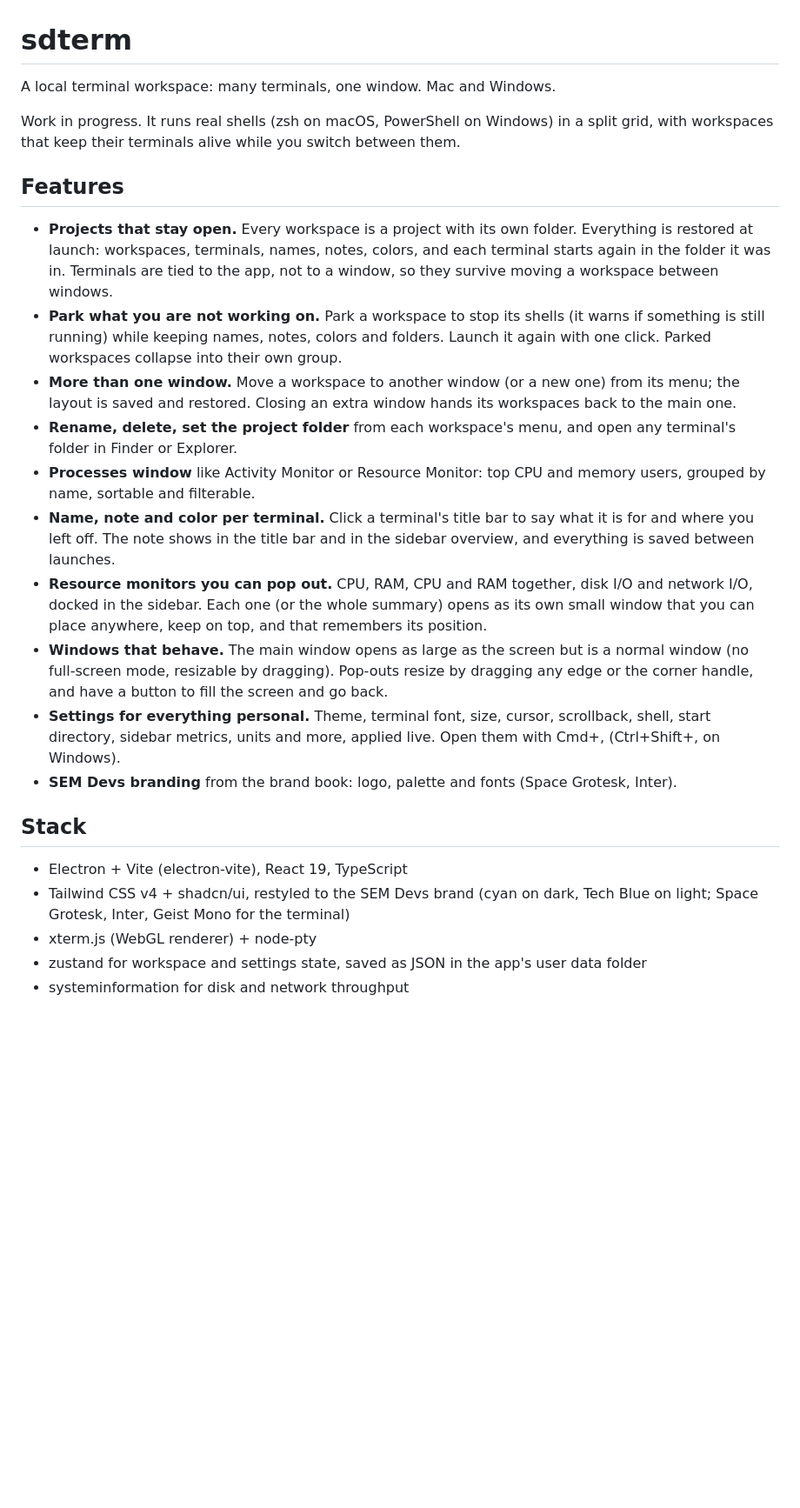
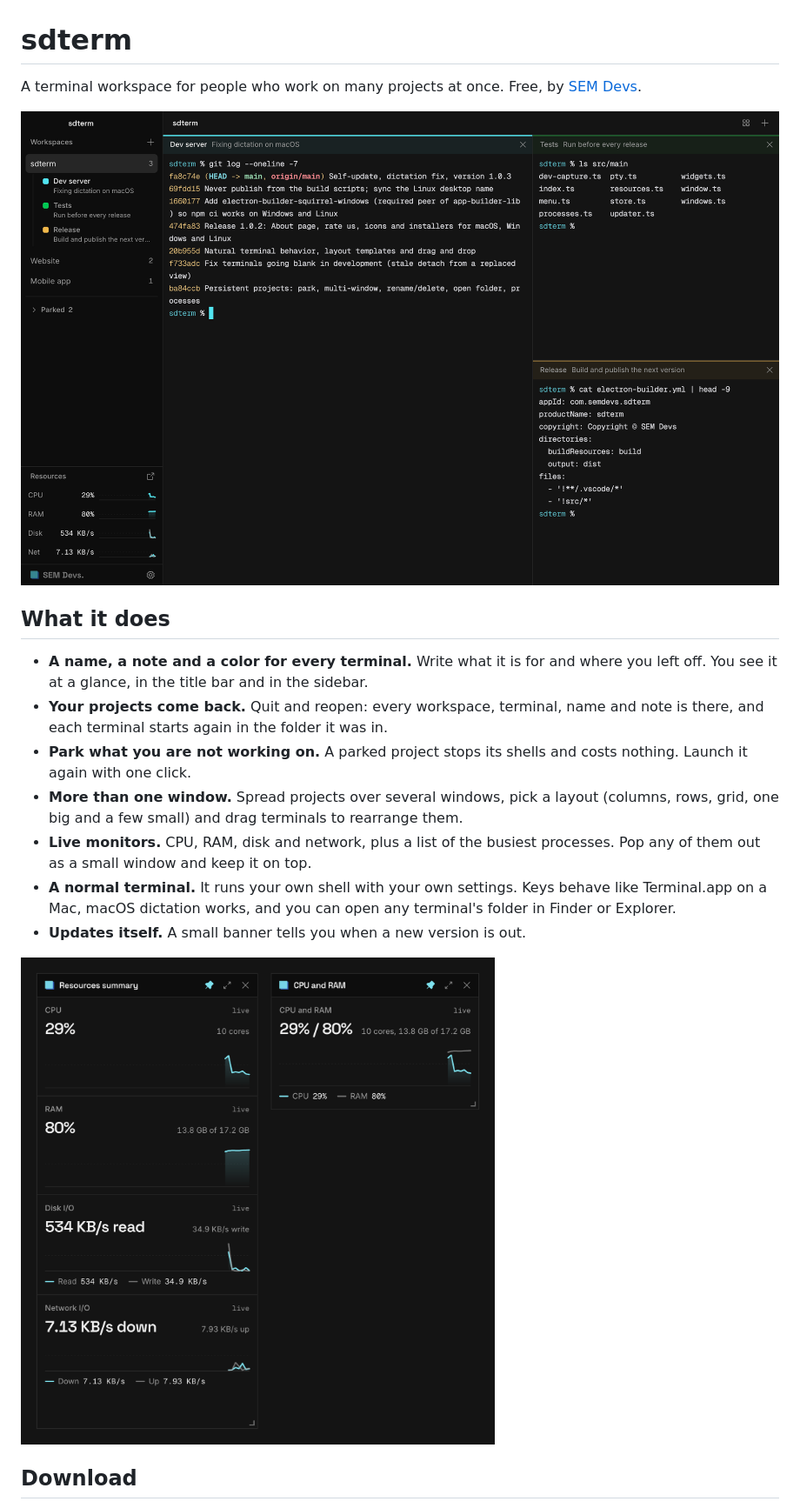
Before and after one commit to sem-devs/sdterm, a Markdown page: README.md, the part around one of its changes. Shown at 87% size. GitHub-like rendering; pictures changed too: docs/images/monitors.png (added), docs/images/workspace.png (added); blank space fills up the shorter version.

Commit message:
README for the public release, MIT license, developer notes and screenshots

```diff
--- a/README.md
+++ b/README.md
@@ -1,27 +1,20 @@
 # sdterm
 
-A local terminal workspace: many terminals, one window. Mac and Windows.
+A terminal workspace for people who work on many projects at once. Free, by [SEM Devs](https://sem-devs.com).
 
-Work in progress. It runs real shells (zsh on macOS, PowerShell on Windows) in a split grid, with workspaces that keep their terminals alive while you switch between them.
+![sdterm with three terminals, each with a name, a note and a color](docs/images/workspace.png)
 
-## Features
+## What it does
 
-- **Projects that stay open.** Every workspace is a project with its own folder. Everything is restored at launch: workspaces, terminals, names, notes, colors, and each terminal starts again in the folder it was in. Terminals are tied to the app, not to a window, so they survive moving a workspace between windows.
-- **Park what you are not working on.** Park a workspace to stop its shells (it warns if something is still running) while keeping names, notes, colors and folders. Launch it again with one click. Parked workspaces collapse into their own group.
-- **More than one window.** Move a workspace to another window (or a new one) from its menu; the layout is saved and restored. Closing an extra window hands its workspaces back to the main one.
-- **Rename, delete, set the project folder** from each workspace's menu, and open any terminal's folder in Finder or Explorer.
-- **Processes window** like Activity Monitor or Resource Monitor: top CPU and memory users, grouped by name, sortable and filterable.
-- **Name, note and color per terminal.** Click a terminal's title bar to say what it is for and where you left off. The note shows in the title bar and in the sidebar overview, and everything is saved between launches.
-- **Resource monitors you can pop out.** CPU, RAM, CPU and RAM together, disk I/O and network I/O, docked in the sidebar. Each one (or the whole summary) opens as its own small window that you can place anywhere, keep on top, and that remembers its position.
-- **Windows that behave.** The main window opens as large as the screen but is a normal window (no full-screen mode, resizable by dragging). Pop-outs resize by dragging any edge or the corner handle, and have a button to fill the screen and go back.
-- **Settings for everything personal.** Theme, terminal font, size, cursor, scrollback, shell, start directory, sidebar metrics, units and more, applied live. Open them with Cmd+, (Ctrl+Shift+, on Windows).
-- **SEM Devs branding** from the brand book: logo, palette and fonts (Space Grotesk, Inter).
+- **A name, a note and a color for every terminal.** Write what it is for and where you left off. You see it at a glance, in the title bar and in the sidebar.
+- **Your projects come back.** Quit and reopen: every workspace, terminal, name and note is there, and each terminal starts again in the folder it was in.
+- **Park what you are not working on.** A parked project stops its shells and costs nothing. Launch it again with one click.
+- **More than one window.** Spread projects over several windows, pick a layout (columns, rows, grid, one big and a few small) and drag terminals to rearrange them.
+- **Live monitors.** CPU, RAM, disk and network, plus a list of the busiest processes. Pop any of them out as a small window and keep it on top.
+- **A normal terminal.** It runs your own shell with your own settings. Keys behave like Terminal.app on a Mac, macOS dictation works, and you can open any terminal's folder in Finder or Explorer.
+- **Updates itself.** A small banner tells you when a new version is out.
 
-## Stack
+![Resource monitors as pop-out windows](docs/images/monitors.png)
 
-- Electron + Vite (electron-vite), React 19, TypeScript
-- Tailwind CSS v4 + shadcn/ui, restyled to the SEM Devs brand (cyan on dark, Tech Blue on light; Space Grotesk, Inter, Geist Mono for the terminal)
-- xterm.js (WebGL renderer) + node-pty
-- zustand for workspace and settings state, saved as JSON in the app's user data folder
-- systeminformation for disk and network throughput
+## Download
 
```
Also changed, not shown: other parts of README.md (+34 -52 lines), docs/development.md (added, +50 -0 lines), 1 other file.
